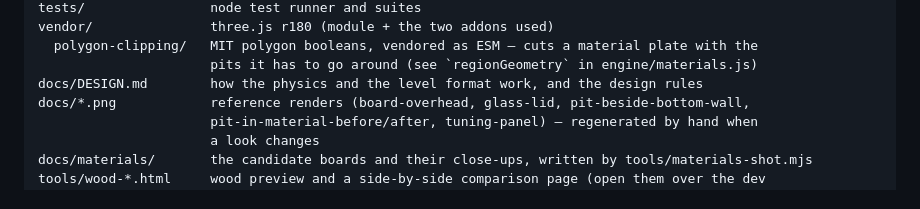
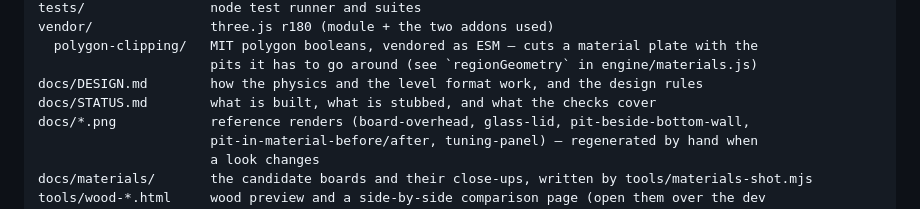
Before and after one commit to jk212h20/marble-maze, a Markdown page: README.md, the part around the change. Rendered like a GitHub page.

```diff
--- a/README.md
+++ b/README.md
@@ -229,6 +229,7 @@ vendor/               three.js r180 (module + the two addons used)
   polygon-clipping/   MIT polygon booleans, vendored as ESM — cuts a material plate with the
                       pits it has to go around (see `regionGeometry` in engine/materials.js)
 docs/DESIGN.md        how the physics and the level format work, and the design rules
+docs/STATUS.md        what is built, what is stubbed, and what the checks cover
 docs/*.png            reference renders (board-overhead, glass-lid, pit-beside-bottom-wall,
                       pit-in-material-before/after, tuning-panel) — regenerated by hand when
                       a look changes
```
Also changed, not shown: docs/STATUS.md (added, +118 -0 lines).
